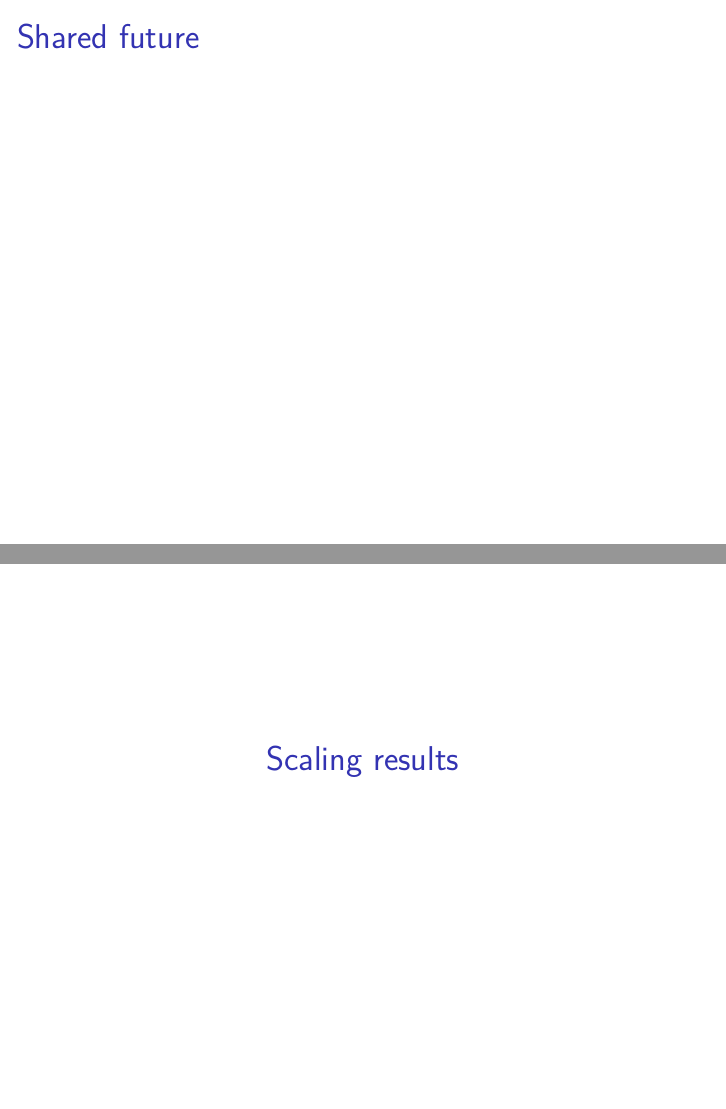
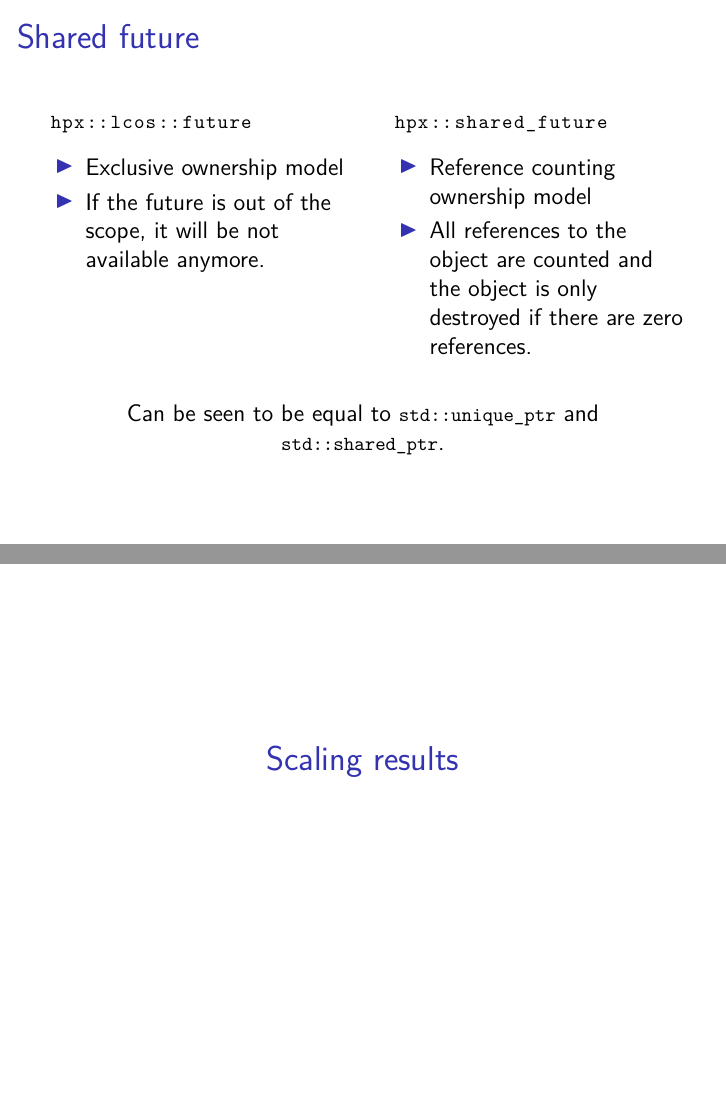
Before and after one commit to diehlpkteaching/ParallelComputationMath, LaTeX slides (lecture13.tex): pages 9 and 10 of 14, joined at a grey line. Compiled offline with XeLaTeX.

Commit message:
Add explanation for shared future

```diff
--- a/lecture13.tex
+++ b/lecture13.tex
@@ -188,10 +188,32 @@ hpx::dataflow(hpx::launch::sync,[](auto f){
 \end{frame}
 
 
-\begin{frame}{Shared future}
+\begin{frame}[fragile]{Shared future}
 
-
-
+\begin{columns}
+\begin{column}{0.5\textwidth}
+\begin{lstlisting}
+ hpx::lcos::future
+\end{lstlisting}
+\begin{itemize}
+\item Exclusive ownership model
+\item If the future is out of the scope, it will be not available anymore.
+\end{itemize}
+\end{column}
+\begin{column}{0.5\textwidth}
+    \begin{lstlisting}
+ hpx::shared_future
+\end{lstlisting}
+\begin{itemize}
+\item Reference counting ownership model
+\item All references to the object are counted and the object is only destroyed if there are zero references.
+\end{itemize}
+\end{column}
+\end{columns}
+\vspace{.5cm}
+\begin{center}
+Can be seen to be equal to \lstinline|std::unique_ptr| and \lstinline|std::shared_ptr|.
+\end{center}
 \end{frame}
 
 %%%%%%%%%%%%%%%%%%%%%%%%%%%%%%%%%%%%%%%%%%%%%%%%%%%%%%%%%%%%%%%%%%%%%%%%%%%%%%
```
